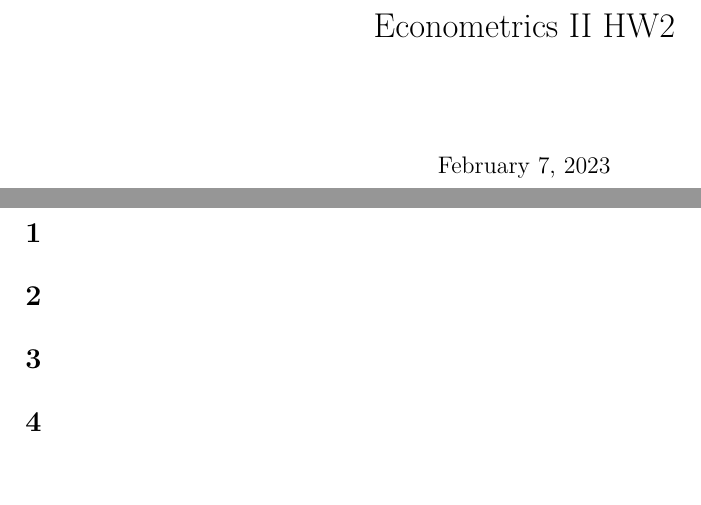
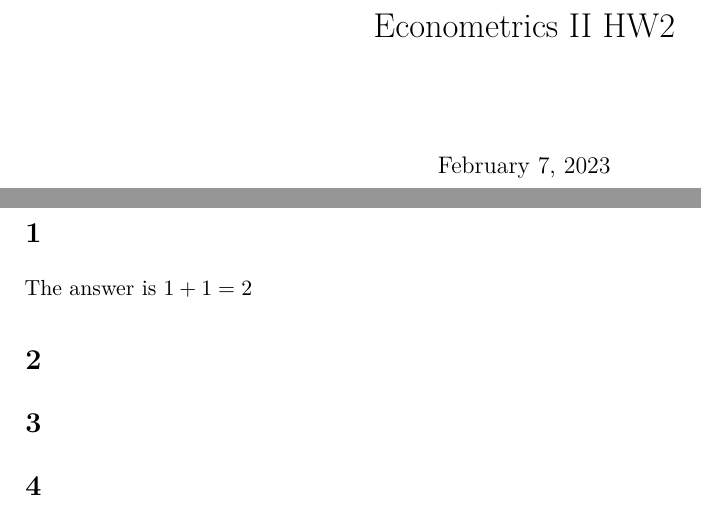
Before and after one commit to ryuya-ko/metrics_2023sp, a LaTeX problem sheet (hw2/discrete_choice.tex): two parts of pages 1 and 2 of 2, joined at a grey line, cut so that both start at the same text, the shorter picture padded with empty space. Compiled offline with pdfLaTeX.

Commit message:
Updates from Overleaf

```diff
--- a/hw2/discrete_choice.tex
+++ b/hw2/discrete_choice.tex
@@ -14,6 +14,8 @@
 
 \section*{1}
 
+The answer is $1 + 1 = 2$
+
 \section*{2}
 \section*{3}
 \section*{4}
```
